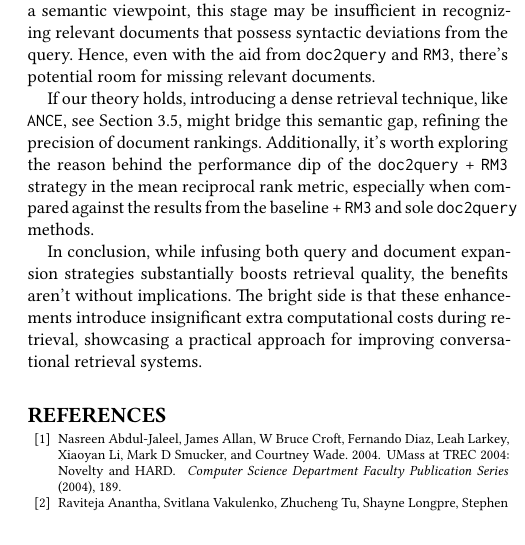
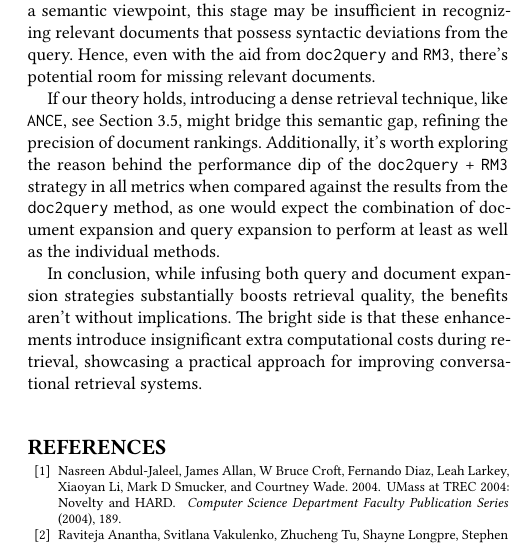
Before and after one commit to CodingTil/2023_24---IRTM---Group-Project, a LaTeX paper (report/main.tex): part of one column of page 6 of 7, cut so that both start at the same text. Compiled offline with XeLaTeX.

Commit message:
Minor adjustment in discussion

```diff
--- a/report/main.tex
+++ b/report/main.tex
@@ -265,7 +265,7 @@ This study introduced and analyzed four conversational retrieval strategies for
 
 Our findings further highlight the advantages of extending the baseline approach. Incorporating either a query expansion or a document expansion mechanism significantly enhances the quality of document rankings across all evaluated metrics. Interestingly, combining both the query and document expansion elements didn't consistently yield expected improvements. One plausible explanation centers on our initial sparse retrieval stage, that is \texttt{BM25}. From a semantic viewpoint, this stage may be insufficient in recognizing relevant documents that possess syntactic deviations from the query. Hence, even with the aid from \texttt{doc2query} and \texttt{RM3}, there's potential room for missing relevant documents.
 
-If our theory holds, introducing a dense retrieval technique, like \texttt{ANCE}, see Section \ref{sec:ance}, might bridge this semantic gap, refining the precision of document rankings. Additionally, it's worth exploring the reason behind the performance dip of the \texttt{doc2query} + \texttt{RM3} strategy in the mean reciprocal rank metric, especially when compared against the results from the baseline + \texttt{RM3} and sole \texttt{doc2query} methods.
+If our theory holds, introducing a dense retrieval technique, like \texttt{ANCE}, see Section \ref{sec:ance}, might bridge this semantic gap, refining the precision of document rankings. Additionally, it's worth exploring the reason behind the performance dip of the \texttt{doc2query} + \texttt{RM3} strategy in all metrics when compared against the results from the \texttt{doc2query} method, as one would expect the combination of document expansion and query expansion to perform at least as well as the individual methods.
 
 In conclusion, while infusing both query and document expansion strategies substantially boosts retrieval quality, the benefits aren't without implications. The bright side is that these enhancements introduce insignificant extra computational costs during retrieval, showcasing a practical approach for improving conversational retrieval systems.
 
```
Also changed, not shown: report/main.pdf.
